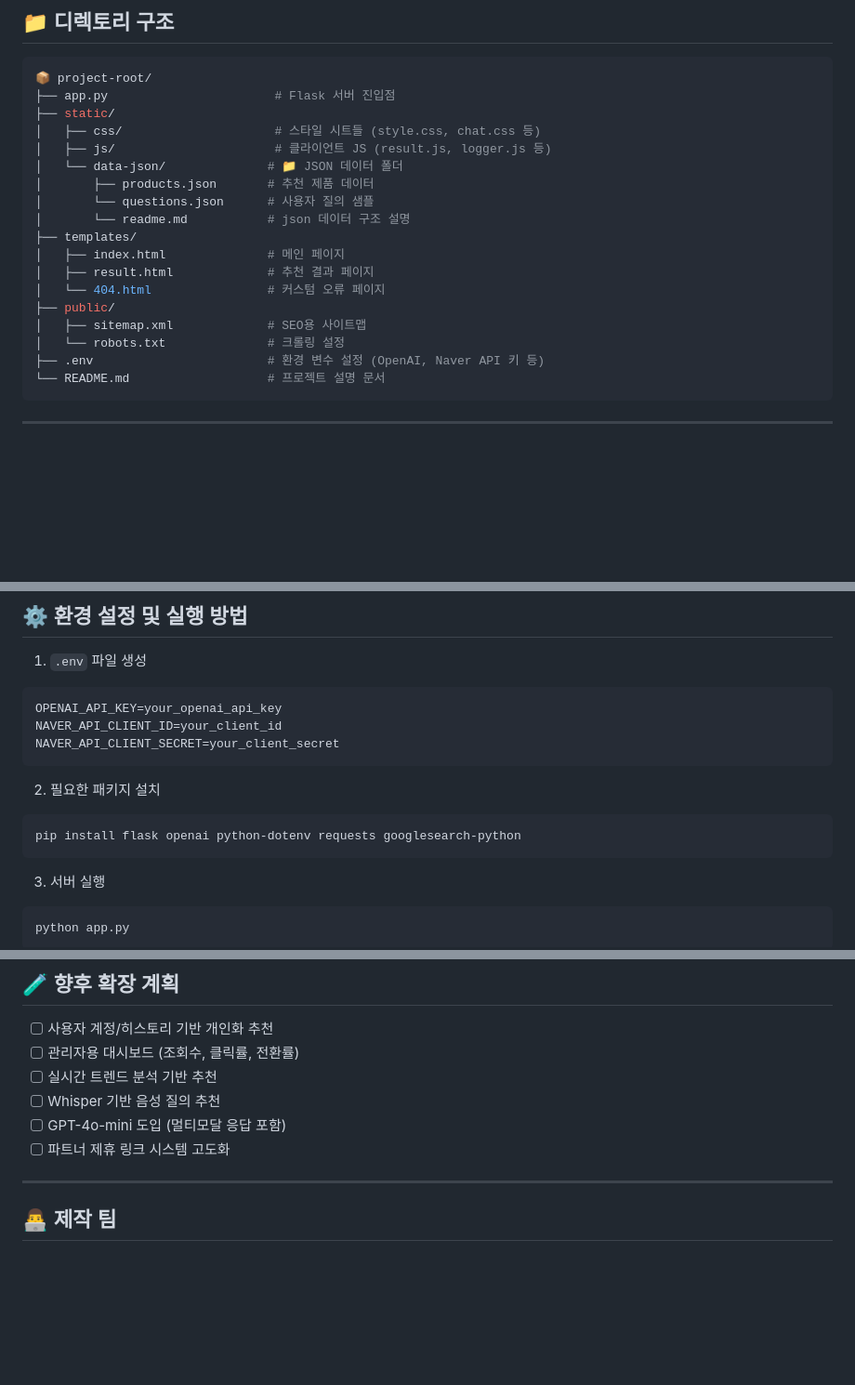
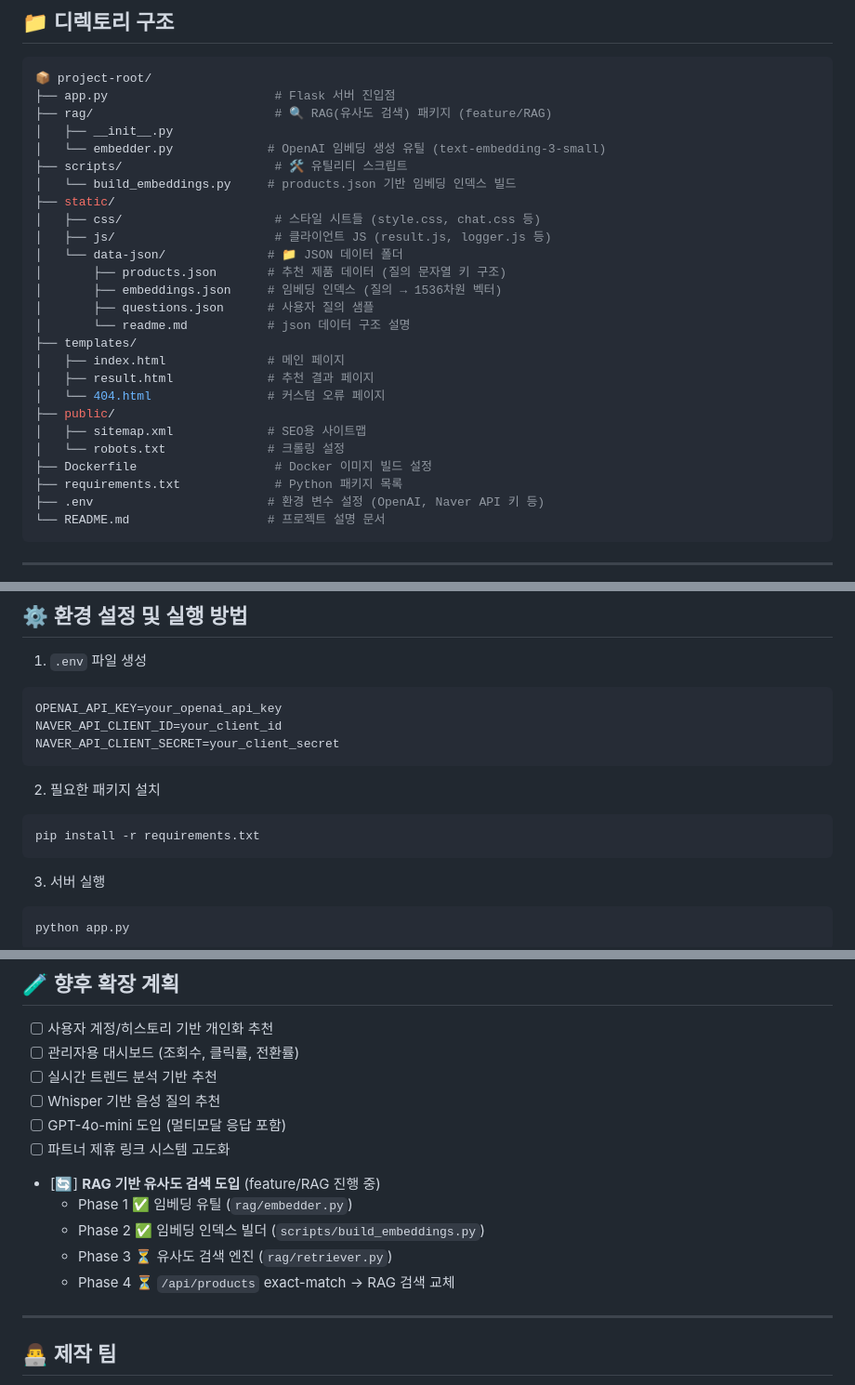
Before and after one commit to choijiwoong/Com.On, a Markdown page: README.md, 3 parts joined by grey strips. Shown at 93% size. Rendered like a GitHub page; blank space fills up the shorter version.

Commit message:
docs. README - RAG 진행 현황 및 디렉토리 구조 업데이트
- 디렉토리 구조에 rag/, scripts/, embeddings.json, Dockerfile 추가
- 패키지 설치 명령어를 requirements.txt 기반으로 통일
- 향후 확장 계획에 RAG Phase별 진행 현황 추가
- Tech TMI 4번에 exact-match 한계 및 RAG 도입 배경 추가

Co-Authored-By: Claude Sonnet 4.6 <noreply@anthropic.com>

````diff
--- a/README.md
+++ b/README.md
@@ -33,12 +33,18 @@ Com.On은 사용자의 자연어 질의를 기반으로 감성적이며 직관
 ```bash
 📦 project-root/
 ├── app.py                       # Flask 서버 진입점
+├── rag/                         # 🔍 RAG(유사도 검색) 패키지 (feature/RAG)
+│   ├── __init__.py
+│   └── embedder.py             # OpenAI 임베딩 생성 유틸 (text-embedding-3-small)
+├── scripts/                     # 🛠️ 유틸리티 스크립트
+│   └── build_embeddings.py     # products.json 기반 임베딩 인덱스 빌드
 ├── static/
 │   ├── css/                     # 스타일 시트들 (style.css, chat.css 등)
 │   ├── js/                      # 클라이언트 JS (result.js, logger.js 등)
 │   └── data-json/              # 📁 JSON 데이터 폴더
-│       ├── products.json       # 추천 제품 데이터
-│       └── questions.json      # 사용자 질의 샘플
+│       ├── products.json       # 추천 제품 데이터 (질의 문자열 키 구조)
+│       ├── embeddings.json     # 임베딩 인덱스 (질의 → 1536차원 벡터)
+│       ├── questions.json      # 사용자 질의 샘플
 │       └── readme.md           # json 데이터 구조 설명
 ├── templates/
 │   ├── index.html              # 메인 페이지
@@ -47,6 +53,8 @@ Com.On은 사용자의 자연어 질의를 기반으로 감성적이며 직관
 ├── public/
 │   ├── sitemap.xml             # SEO용 사이트맵
 │   └── robots.txt              # 크롤링 설정
+├── Dockerfile                   # Docker 이미지 빌드 설정
+├── requirements.txt             # Python 패키지 목록
 ├── .env                        # 환경 변수 설정 (OpenAI, Naver API 키 등)
 └── README.md                   # 프로젝트 설명 문서
 ```
@@ -64,7 +72,7 @@ NAVER_API_CLIENT_SECRET=your_client_secret
 
 2. 필요한 패키지 설치
 ```bash
-pip install flask openai python-dotenv requests googlesearch-python
+pip install -r requirements.txt
 ```
 
 3. 서버 실행
@@ -103,6 +111,11 @@ http://localhost:5000
 - [ ] Whisper 기반 음성 질의 추천
 - [ ] GPT-4o-mini 도입 (멀티모달 응답 포함)
 - [ ] 파트너 제휴 링크 시스템 고도화
+- [🔄] **RAG 기반 유사도 검색 도입** (feature/RAG 진행 중)
+  - Phase 1 ✅ 임베딩 유틸 (`rag/embedder.py`)
+  - Phase 2 ✅ 임베딩 인덱스 빌더 (`scripts/build_embeddings.py`)
+  - Phase 3 ⏳ 유사도 검색 엔진 (`rag/retriever.py`)
+  - Phase 4 ⏳ `/api/products` exact-match → RAG 검색 교체
 
 ---
 
````
Also changed, not shown: other parts of README.md (+2 -0 lines).
